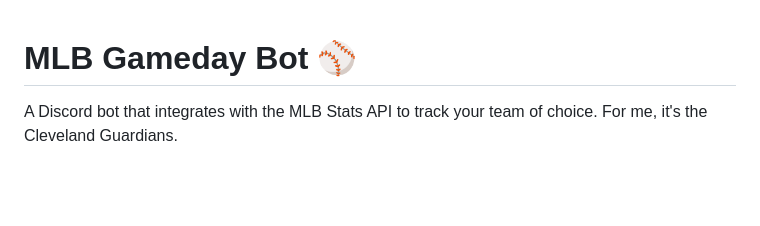
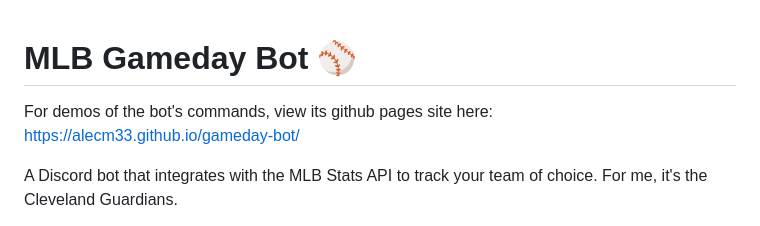
Before and after one commit to AlecM33/mlb-gameday-bot, a Markdown page: README.md, the part around the change. Drawn GitHub-style; blank space fills up the shorter version.

```diff
--- a/README.md
+++ b/README.md
@@ -1,4 +1,6 @@
 # MLB Gameday Bot ⚾
+For demos of the bot's commands, view its github pages site here: https://alecm33.github.io/gameday-bot/
+
 A Discord bot that integrates with the MLB Stats API to track your team of choice. For me, it's the Cleveland Guardians.
 
 When running, the bot periodically polls for games in a 48-hour window centered on the current date. Whichever game is closest in time is considered
```
